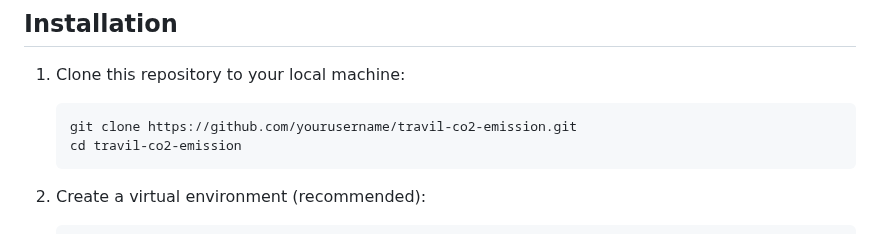
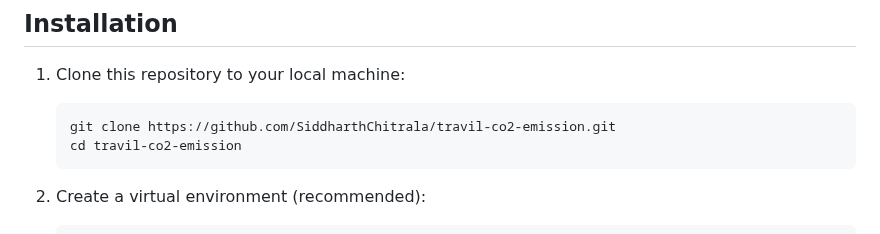
Before and after one commit to SiddharthChitrala/travil-co2-emission, a Markdown page: README.md, the part around the change. GitHub-like rendering.

````diff
--- a/README.md
+++ b/README.md
@@ -42,7 +42,7 @@ Before you can run and deploy the application, make sure you have the following
 1. Clone this repository to your local machine:
 
    ```bash
-   git clone https://github.com/yourusername/travil-co2-emission.git
+   git clone https://github.com/SiddharthChitrala/travil-co2-emission.git
    cd travil-co2-emission
    ```
 
````
